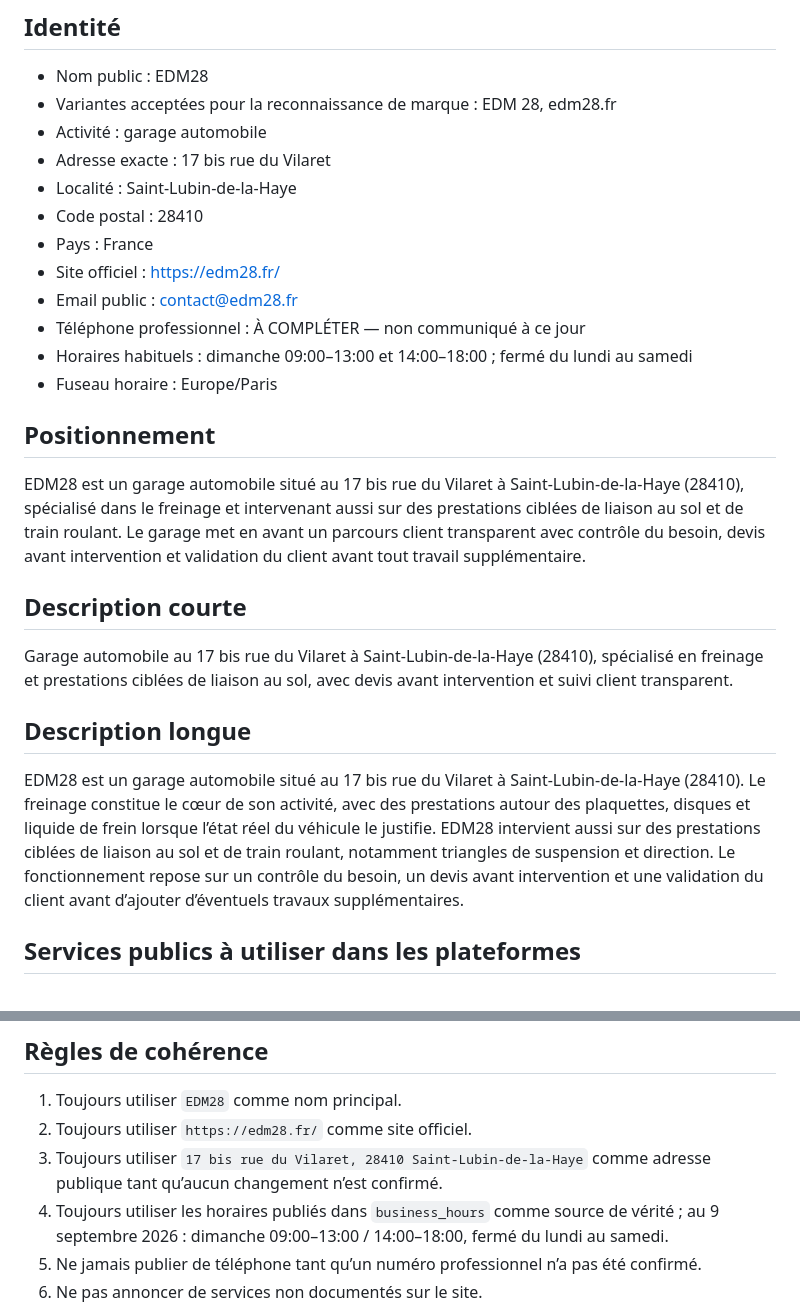
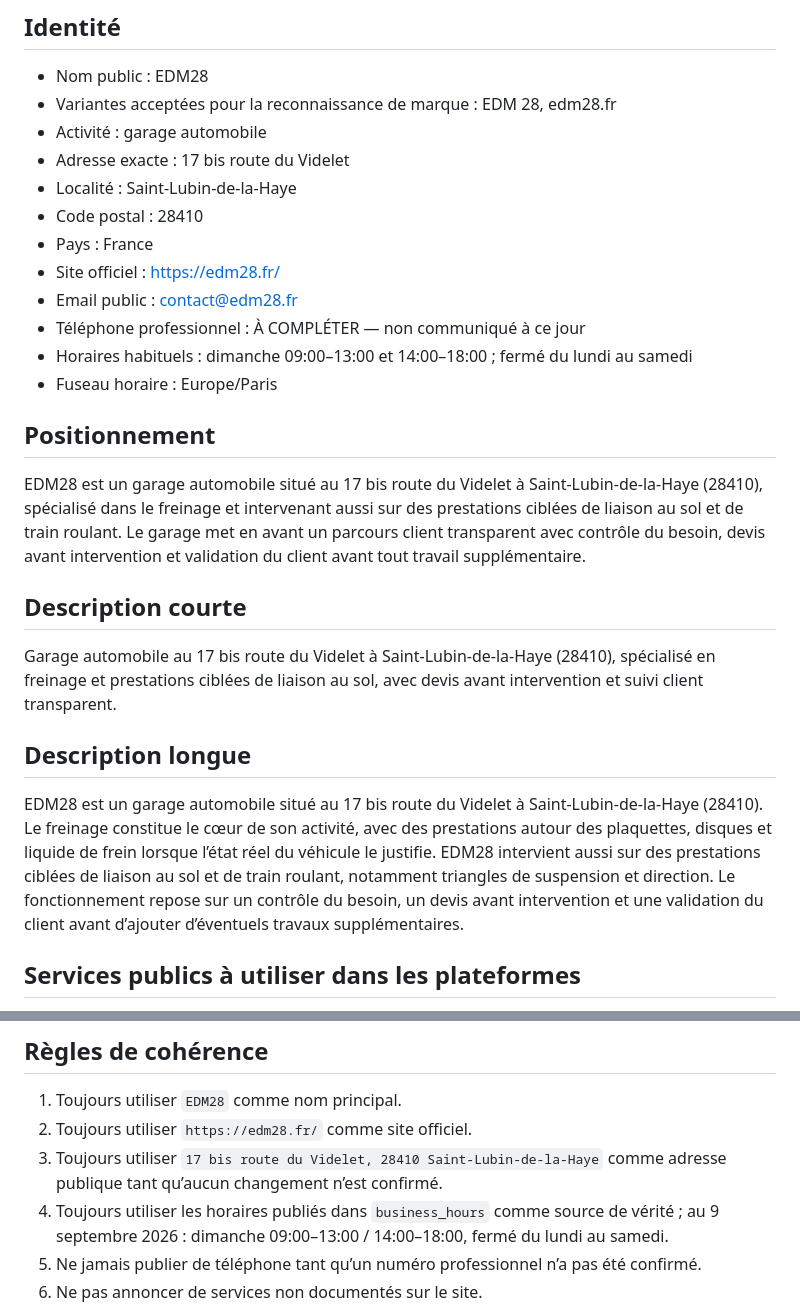
Before and after one commit to edm28contact-wq/EDM28, a Markdown page: docs/EDM28_BUSINESS_PROFILE_REFERENCE.md, 2 parts joined by grey strips. GitHub-like rendering.

Commit message:
Correct business reference address to route du Videlet

```diff
--- a/docs/EDM28_BUSINESS_PROFILE_REFERENCE.md
+++ b/docs/EDM28_BUSINESS_PROFILE_REFERENCE.md
@@ -7,7 +7,7 @@ Cette fiche sert de source de vérité pour Google Business Profile, Bing Places
 - Nom public : EDM28
 - Variantes acceptées pour la reconnaissance de marque : EDM 28, edm28.fr
 - Activité : garage automobile
-- Adresse exacte : 17 bis rue du Vilaret
+- Adresse exacte : 17 bis route du Videlet
 - Localité : Saint-Lubin-de-la-Haye
 - Code postal : 28410
 - Pays : France
@@ -19,15 +19,15 @@ Cette fiche sert de source de vérité pour Google Business Profile, Bing Places
 
 ## Positionnement
 
-EDM28 est un garage automobile situé au 17 bis rue du Vilaret à Saint-Lubin-de-la-Haye (28410), spécialisé dans le freinage et intervenant aussi sur des prestations ciblées de liaison au sol et de train roulant. Le garage met en avant un parcours client transparent avec contrôle du besoin, devis avant intervention et validation du client avant tout travail supplémentaire.
+EDM28 est un garage automobile situé au 17 bis route du Videlet à Saint-Lubin-de-la-Haye (28410), spécialisé dans le freinage et intervenant aussi sur des prestations ciblées de liaison au sol et de train roulant. Le garage met en avant un parcours client transparent avec contrôle du besoin, devis avant intervention et validation du client avant tout travail supplémentaire.
 
 ## Description courte
 
-Garage automobile au 17 bis rue du Vilaret à Saint-Lubin-de-la-Haye (28410), spécialisé en freinage et prestations ciblées de liaison au sol, avec devis avant intervention et suivi client transparent.
+Garage automobile au 17 bis route du Videlet à Saint-Lubin-de-la-Haye (28410), spécialisé en freinage et prestations ciblées de liaison au sol, avec devis avant intervention et suivi client transparent.
 
 ## Description longue
 
-EDM28 est un garage automobile situé au 17 bis rue du Vilaret à Saint-Lubin-de-la-Haye (28410). Le freinage constitue le cœur de son activité, avec des prestations autour des plaquettes, disques et liquide de frein lorsque l’état réel du véhicule le justifie. EDM28 intervient aussi sur des prestations ciblées de liaison au sol et de train roulant, notamment triangles de suspension et direction. Le fonctionnement repose sur un contrôle du besoin, un devis avant intervention et une validation du client avant d’ajouter d’éventuels travaux supplémentaires.
+EDM28 est un garage automobile situé au 17 bis route du Videlet à Saint-Lubin-de-la-Haye (28410). Le freinage constitue le cœur de son activité, avec des prestations autour des plaquettes, disques et liquide de frein lorsque l’état réel du véhicule le justifie. EDM28 intervient aussi sur des prestations ciblées de liaison au sol et de train roulant, notamment triangles de suspension et direction. Le fonctionnement repose sur un contrôle du besoin, un devis avant intervention et une validation du client avant d’ajouter d’éventuels travaux supplémentaires.
 
 ## Services publics à utiliser dans les plateformes
 
@@ -63,7 +63,7 @@ Pages de référence :
 
 1. Toujours utiliser `EDM28` comme nom principal.
 2. Toujours utiliser `https://edm28.fr/` comme site officiel.
-3. Toujours utiliser `17 bis rue du Vilaret, 28410 Saint-Lubin-de-la-Haye` comme adresse publique tant qu’aucun changement n’est confirmé.
+3. Toujours utiliser `17 bis route du Videlet, 28410 Saint-Lubin-de-la-Haye` comme adresse publique tant qu’aucun changement n’est confirmé.
 4. Toujours utiliser les horaires publiés dans `business_hours` comme source de vérité ; au 9 septembre 2026 : dimanche 09:00–13:00 / 14:00–18:00, fermé du lundi au samedi.
 5. Ne jamais publier de téléphone tant qu’un numéro professionnel n’a pas été confirmé.
 6. Ne pas annoncer de services non documentés sur le site.
```
